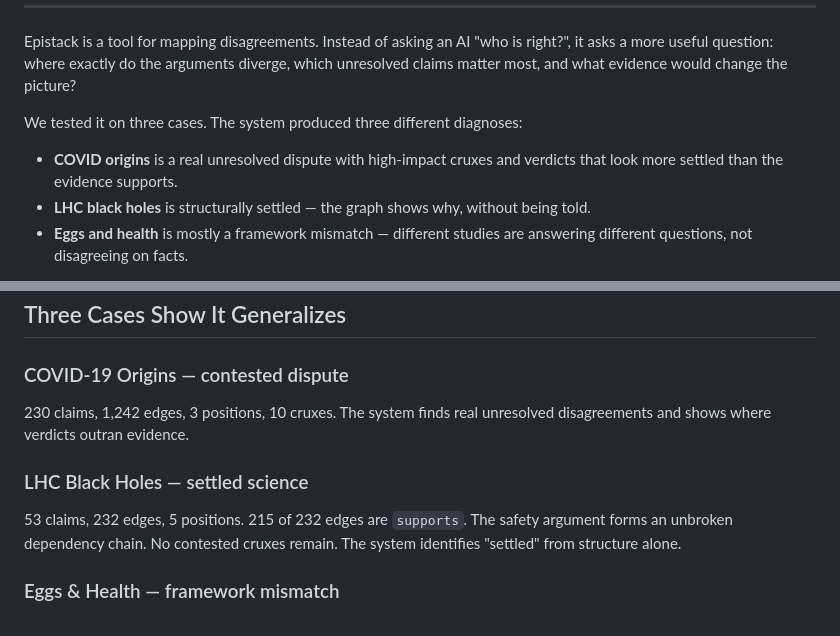
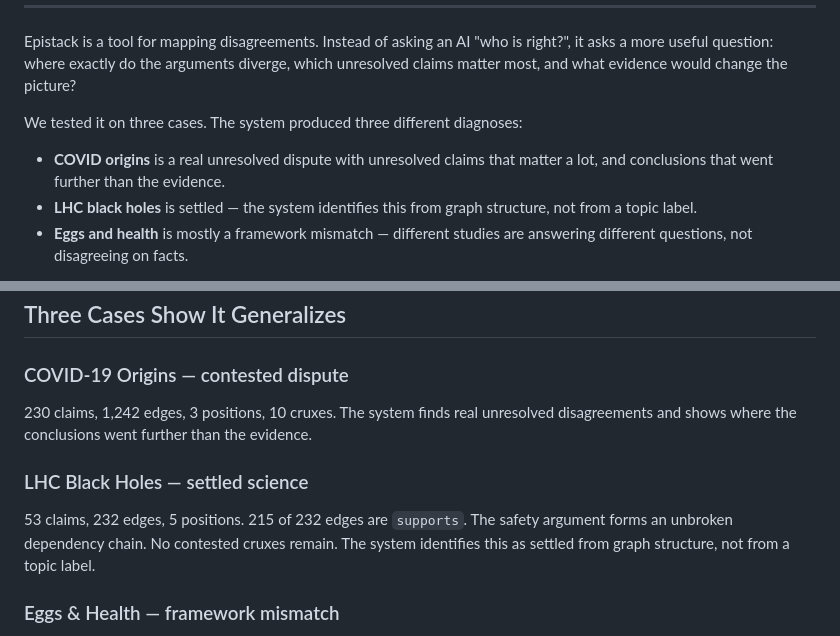
Before and after one commit to rkstu/epistack-adversarial, a Markdown page: docs/SUBMISSION.md, 2 parts joined by grey strips. Drawn GitHub-style.

```diff
--- a/docs/SUBMISSION.md
+++ b/docs/SUBMISSION.md
@@ -11,8 +11,8 @@ Epistack is a tool for mapping disagreements. Instead of asking an AI "who is ri
 
 We tested it on three cases. The system produced three different diagnoses:
 
-- **COVID origins** is a real unresolved dispute with high-impact cruxes and verdicts that look more settled than the evidence supports.
-- **LHC black holes** is structurally settled — the graph shows why, without being told.
+- **COVID origins** is a real unresolved dispute with unresolved claims that matter a lot, and conclusions that went further than the evidence.
+- **LHC black holes** is settled — the system identifies this from graph structure, not from a topic label.
 - **Eggs and health** is mostly a framework mismatch — different studies are answering different questions, not disagreeing on facts.
 
 Total cost for all three: **$1**. Total time: **45 minutes**. 103 tests, 72 HTML pages, no hand-designed steps after source selection.
@@ -60,10 +60,10 @@ The full COVID site shows 3 positions (76 + 62 + 6 claims), 10 ranked cruxes, se
 ## Three Cases Show It Generalizes
 
 ### COVID-19 Origins — contested dispute
-230 claims, 1,242 edges, 3 positions, 10 cruxes. The system finds real unresolved disagreements and shows where verdicts outran evidence.
+230 claims, 1,242 edges, 3 positions, 10 cruxes. The system finds real unresolved disagreements and shows where the conclusions went further than the evidence.
 
 ### LHC Black Holes — settled science
-53 claims, 232 edges, 5 positions. 215 of 232 edges are `supports`. The safety argument forms an unbroken dependency chain. No contested cruxes remain. The system identifies "settled" from structure alone.
+53 claims, 232 edges, 5 positions. 215 of 232 edges are `supports`. The safety argument forms an unbroken dependency chain. No contested cruxes remain. The system identifies this as settled from graph structure, not from a topic label.
 
 ### Eggs & Health — framework mismatch
 60 claims, 219 edges, 11 `frames_differently` edges. Observational studies ask "what correlates with mortality?" while RCTs ask "what causally drives LDL?" They aren't contradicting each other — they're asking different questions. No single load-bearing crux exists. The "dispute" dissolves once you separate the frames.
```
Also changed, not shown: other parts of docs/SUBMISSION.md (+10 -10 lines).
